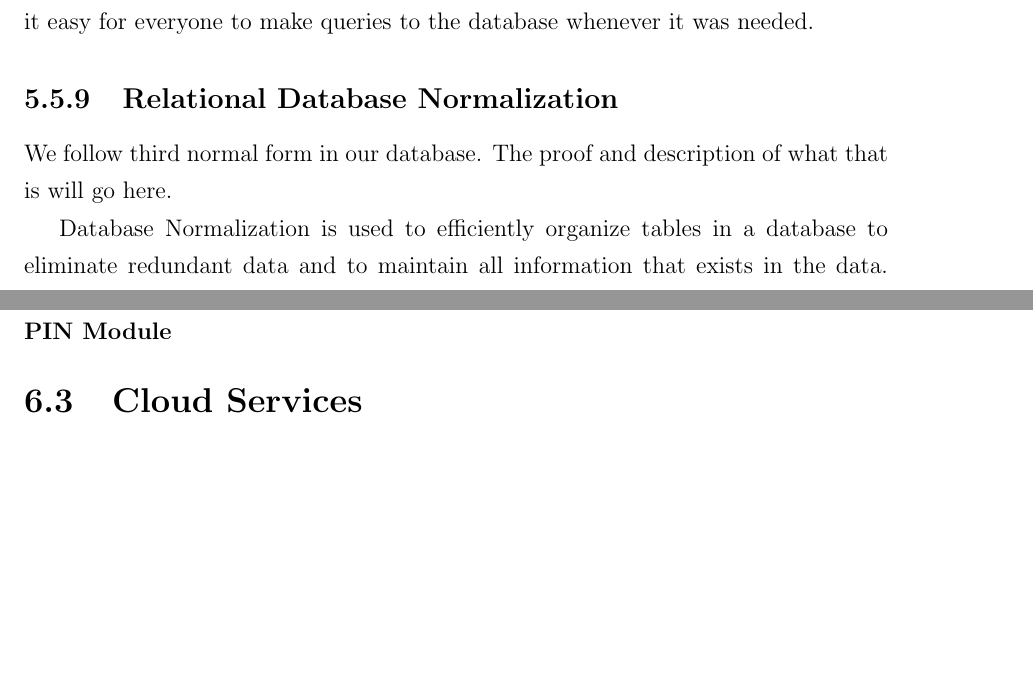
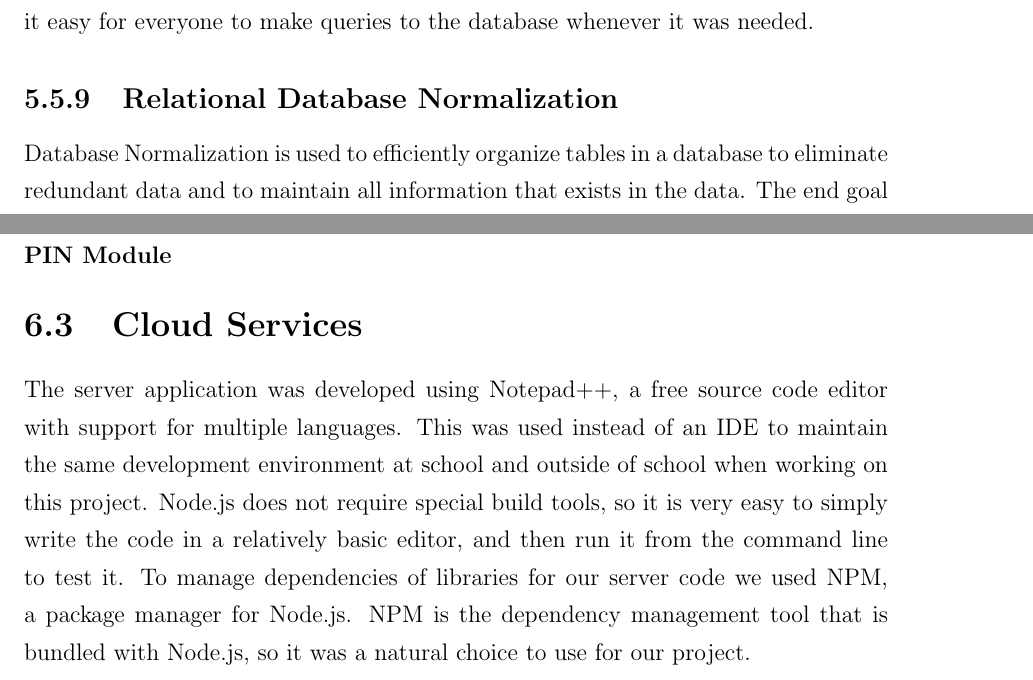
Before and after one commit to richardperryman/NFC-Engineering-Project, a LaTeX thesis (Final-Report/SCE4YPTemplate.tex): two parts of pages 38 and 48 of 59, joined at a grey line, cut so that both start at the same text, the shorter picture padded with empty space. Compiled offline with pdfLaTeX.

Commit message:
Wrote about the tools to develop the server

```diff
--- a/Final-Report/SCE4YPTemplate.tex
+++ b/Final-Report/SCE4YPTemplate.tex
@@ -979,7 +979,6 @@ the database whenever it was needed.
 
 % Database normalization reference: https://www.tutorialspoint.com/sql/sql-rdbms-concepts.htm
 	% TODO: Also use the first, second, third pages as references separately
-We follow third normal form in our database. The proof and description of what that is will go here.
 
 Database Normalization is used to efficiently organize tables in a database to eliminate redundant
 data and to maintain all information that exists in the data. The end goal of normalization is to
@@ -1301,9 +1300,19 @@ One of the modules
 
 \section{Cloud Services} \label{cloud-services}
 
-%TODO: Talk about node http library, crypto library, url library, mysql library
+%TODO: Reference for Notepad++: https://notepad-plus-plus.org/
+%TODO: Reference for NPM: https://www.npmjs.com/
 
-%TODO: Generally developed using Notepad++, Postman to test it, npm for package management
+The server application was developed using Notepad++, a free source code editor with support
+for multiple languages. This was used instead of an IDE to maintain the same development
+environment at school and outside of school when working on this project. Node.js does not
+require special build tools, so it is very easy to simply write the code in a relatively basic
+editor, and then run it from the command line to test it. To manage dependencies of libraries
+for our server code we used NPM, a package manager for Node.js. NPM is the dependency management
+tool that is bundled with Node.js, so it was a natural choice to use for our project.
+
+
+%========================================================
 
 % My problems/solutions section
 \subsection{Learning to Use Amazon Web Services} \label{learning-to-use-amazon-web-services}
```
Also changed, not shown: Final-Report/SCE4YPTemplate.tex (2 more changed lines).
